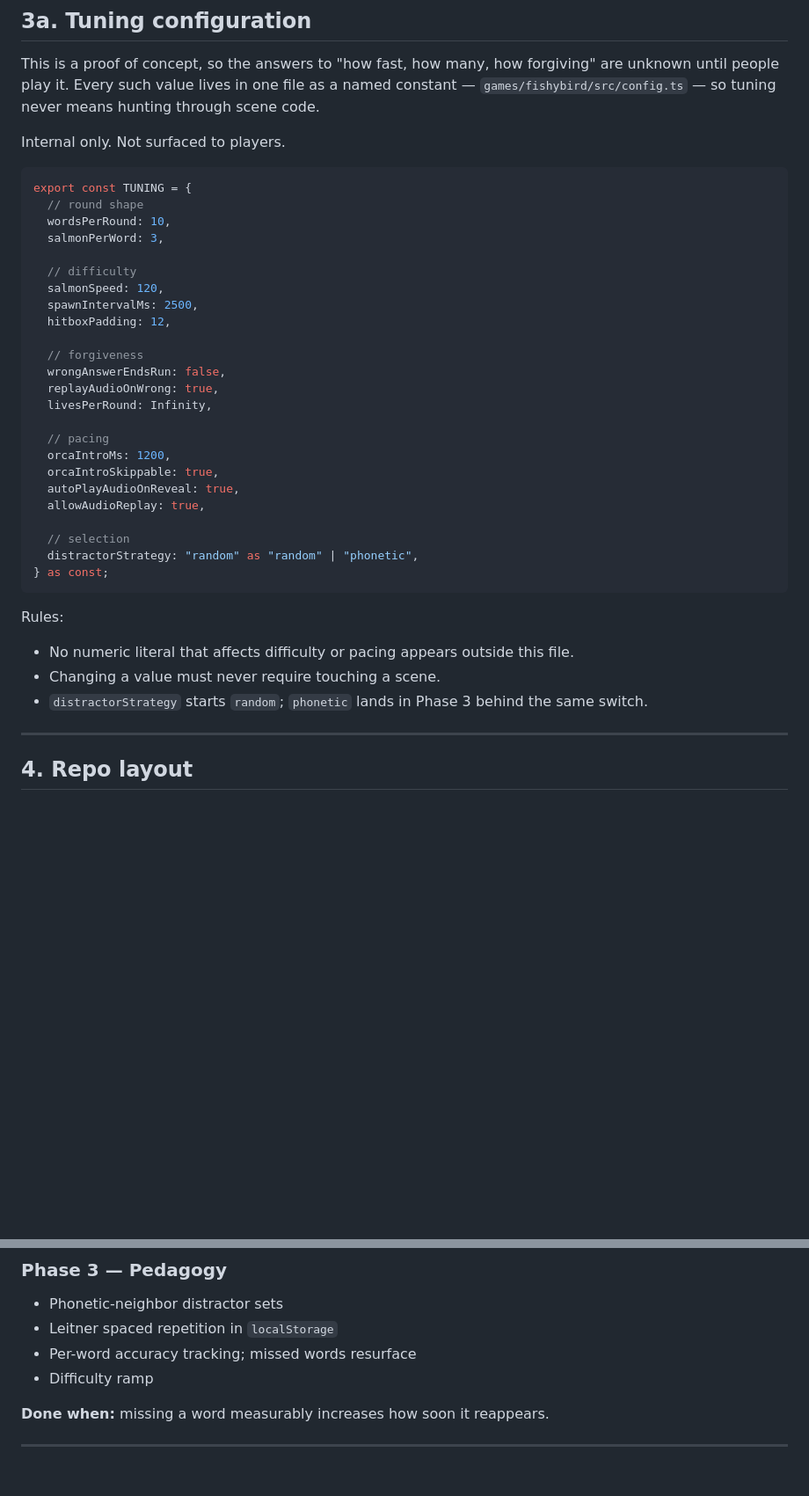
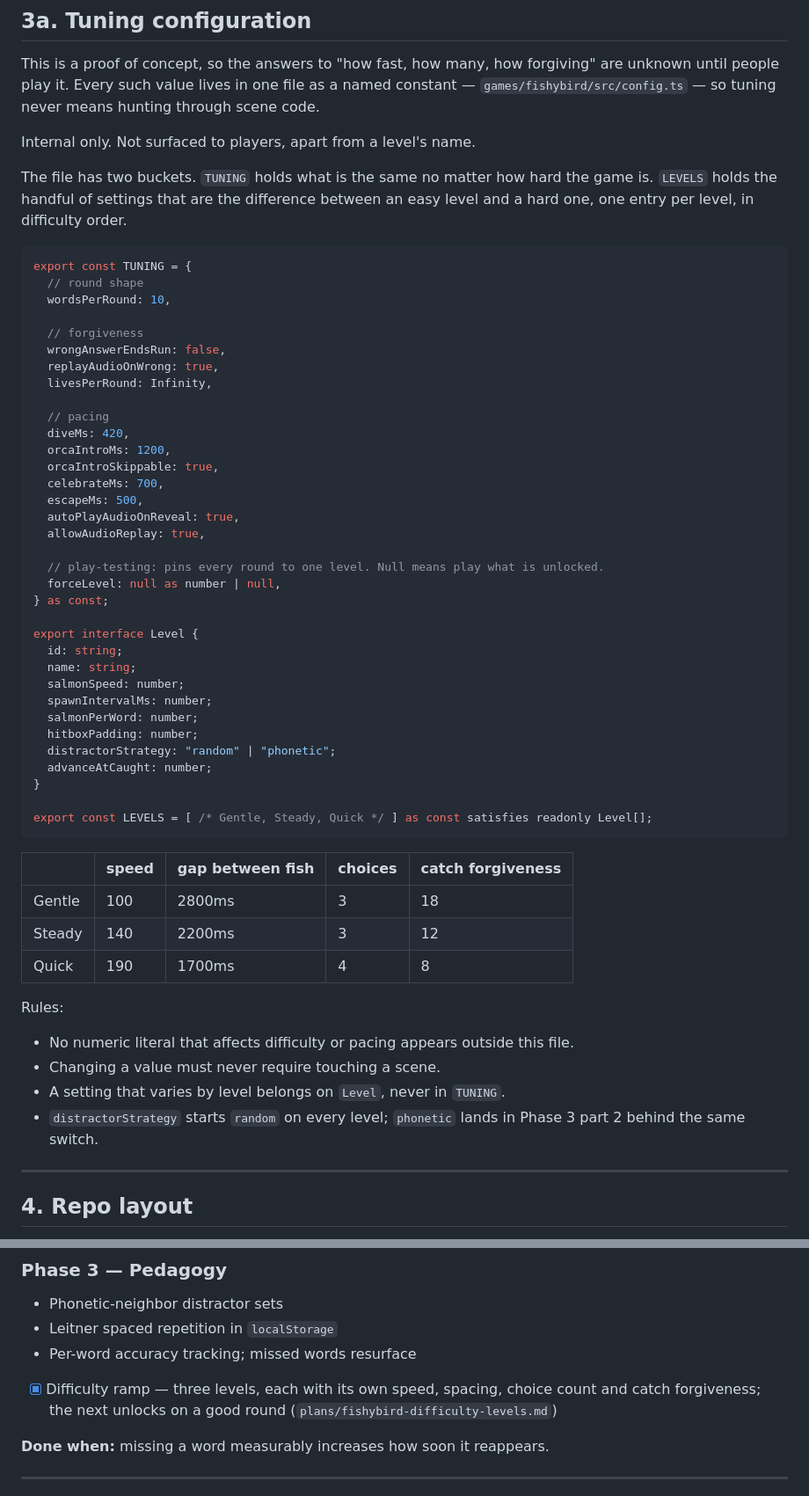
Before and after one commit to rachelaflores76/Klallam-Language, a Markdown page: PLAN.md, 2 parts joined by grey strips. Shown at 88% size. GitHub-like rendering; blank space fills up the shorter version.

Commit message:
6. Bring PLAN.md in line

````diff
--- a/PLAN.md
+++ b/PLAN.md
@@ -73,18 +73,16 @@ are unknown until people play it. Every such value lives in one file as a named
 constant — `games/fishybird/src/config.ts` — so tuning never means hunting through
 scene code.
 
-Internal only. Not surfaced to players.
+Internal only. Not surfaced to players, apart from a level's name.
+
+The file has two buckets. `TUNING` holds what is the same no matter how hard the game
+is. `LEVELS` holds the handful of settings that are the difference between an easy
+level and a hard one, one entry per level, in difficulty order.
 
 ```ts
 export const TUNING = {
   // round shape
   wordsPerRound: 10,
-  salmonPerWord: 3,
-
-  // difficulty
-  salmonSpeed: 120,
-  spawnIntervalMs: 2500,
-  hitboxPadding: 12,
 
   // forgiveness
   wrongAnswerEndsRun: false,
@@ -92,20 +90,44 @@ export const TUNING = {
   livesPerRound: Infinity,
 
   // pacing
+  diveMs: 420,
   orcaIntroMs: 1200,
   orcaIntroSkippable: true,
+  celebrateMs: 700,
+  escapeMs: 500,
   autoPlayAudioOnReveal: true,
   allowAudioReplay: true,
 
-  // selection
-  distractorStrategy: "random" as "random" | "phonetic",
+  // play-testing: pins every round to one level. Null means play what is unlocked.
+  forceLevel: null as number | null,
 } as const;
+
+export interface Level {
+  id: string;
+  name: string;
+  salmonSpeed: number;
+  spawnIntervalMs: number;
+  salmonPerWord: number;
+  hitboxPadding: number;
+  distractorStrategy: "random" | "phonetic";
+  advanceAtCaught: number;
+}
+
+export const LEVELS = [ /* Gentle, Steady, Quick */ ] as const satisfies readonly Level[];
 ```
+
+| | speed | gap between fish | choices | catch forgiveness |
+|---|---|---|---|---|
+| Gentle | 100 | 2800ms | 3 | 18 |
+| Steady | 140 | 2200ms | 3 | 12 |
+| Quick | 190 | 1700ms | 4 | 8 |
 
 Rules:
 - No numeric literal that affects difficulty or pacing appears outside this file.
 - Changing a value must never require touching a scene.
-- `distractorStrategy` starts `random`; `phonetic` lands in Phase 3 behind the same switch.
+- A setting that varies by level belongs on `Level`, never in `TUNING`.
+- `distractorStrategy` starts `random` on every level; `phonetic` lands in Phase 3 part 2
+  behind the same switch.
 
 ---
 
@@ -331,7 +353,8 @@ First game, one level, ~10 words, complete loop.
 - Phonetic-neighbor distractor sets
 - Leitner spaced repetition in `localStorage`
 - Per-word accuracy tracking; missed words resurface
-- Difficulty ramp
+- [x] Difficulty ramp — three levels, each with its own speed, spacing, choice count and
+  catch forgiveness; the next unlocks on a good round (`plans/fishybird-difficulty-levels.md`)
 
 **Done when:** missing a word measurably increases how soon it reappears.
 
````
Also changed, not shown: plans/fishybird-difficulty-levels.md (+4 -4 lines).
